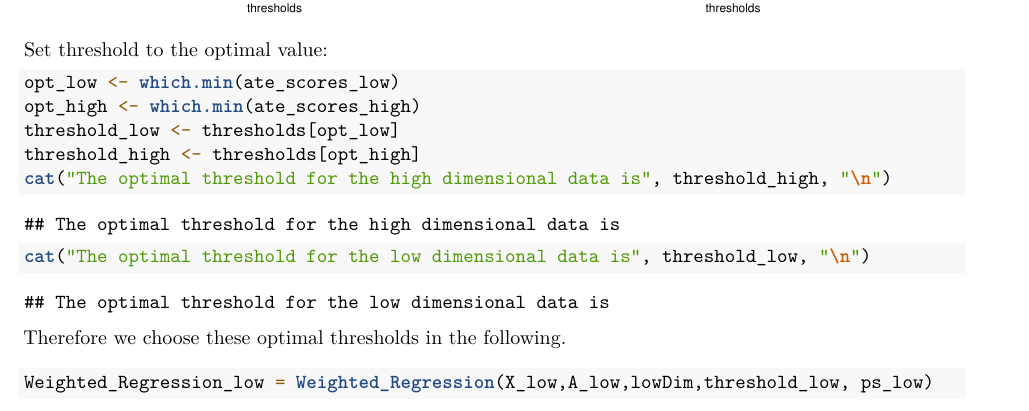
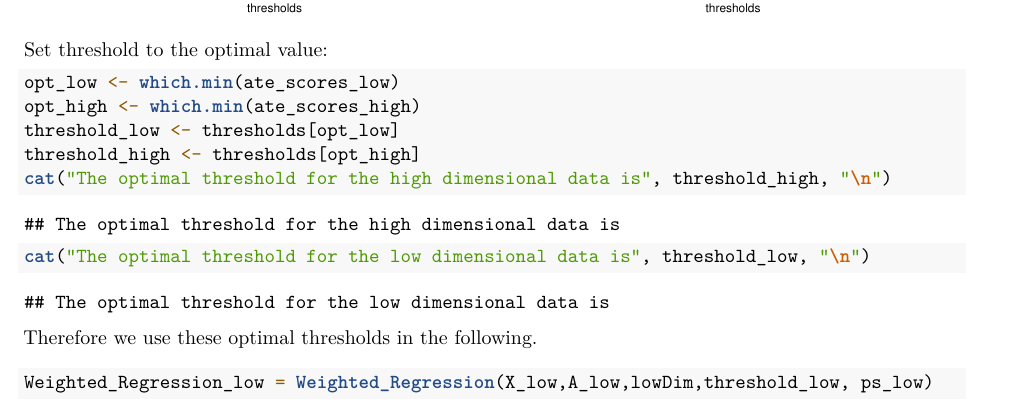
Before and after one commit to TZstatsADS/Spring2021-Project4-group7, an R Markdown document (doc/Project-4-Causal-Inference.Rmd): part of page 9 of 12, cut so that both start at the same text. Rendered offline with R 4.5, knitr and Pandoc, then LaTeX, with nearby package versions; some code elsewhere in the file could not run offline.

Commit message:
Update Project-4-Causal-Inference.Rmd

````diff
--- a/doc/Project-4-Causal-Inference.Rmd
+++ b/doc/Project-4-Causal-Inference.Rmd
@@ -431,7 +431,7 @@ threshold_high <- thresholds[opt_high]
 cat("The optimal threshold for the high dimensional data is", threshold_high, "\n")
 cat("The optimal threshold for the low dimensional data is", threshold_low, "\n")
 ```
-Therefore we choose these optimal thresholds in the following.
+Therefore we use these optimal thresholds in the following.
 
 \medskip
 
````
